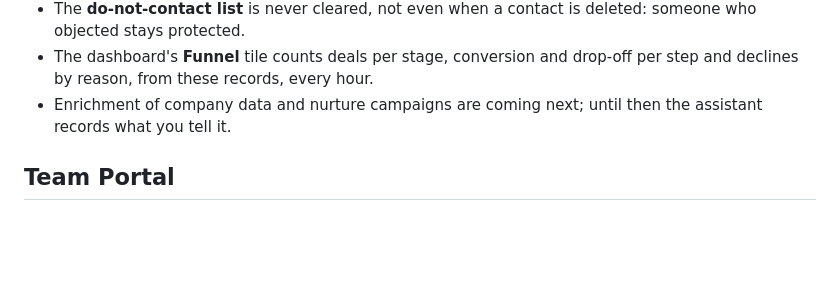
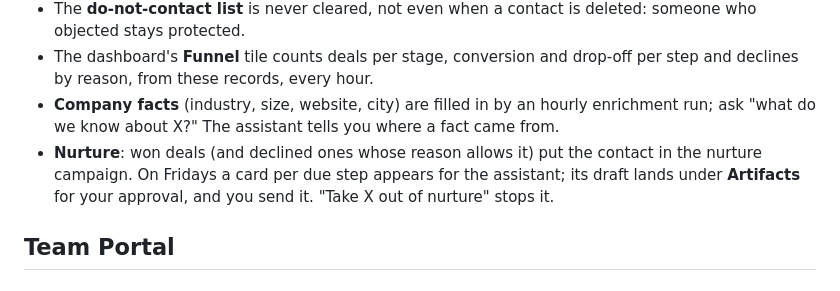
Before and after one commit to tomthebuzz/hermes-wrappers, a Markdown page: docs/user-guide.md, the part around the change. GitHub-like rendering; blank space fills up the shorter version.

Commit message:
User guide: enrichment and nurture in the Sales section
Co-Authored-By: Claude Fable 5.1 <noreply@anthropic.com>
Claude-Session: https://claude.ai/code/session_015WHf5ee7q9SNrmPVrVrvCx

```diff
--- a/docs/user-guide.md
+++ b/docs/user-guide.md
@@ -179,8 +179,13 @@ Good to know:
   deleted: someone who objected stays protected.
 - The dashboard's **Funnel** tile counts deals per stage, conversion and
   drop-off per step and declines by reason, from these records, every hour.
-- Enrichment of company data and nurture campaigns are coming next;
-  until then the assistant records what you tell it.
+- **Company facts** (industry, size, website, city) are filled in by an
+  hourly enrichment run; ask "what do we know about X?" The assistant
+  tells you where a fact came from.
+- **Nurture**: won deals (and declined ones whose reason allows it) put
+  the contact in the nurture campaign. On Fridays a card per due step
+  appears for the assistant; its draft lands under **Artifacts** for your
+  approval, and you send it. "Take X out of nurture" stops it.
 
 ## Team Portal
 
```
